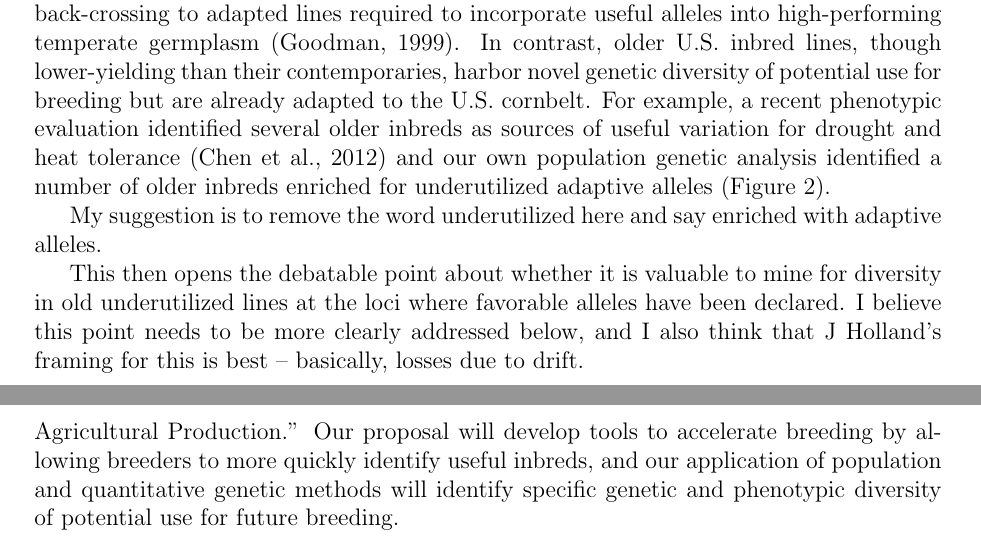
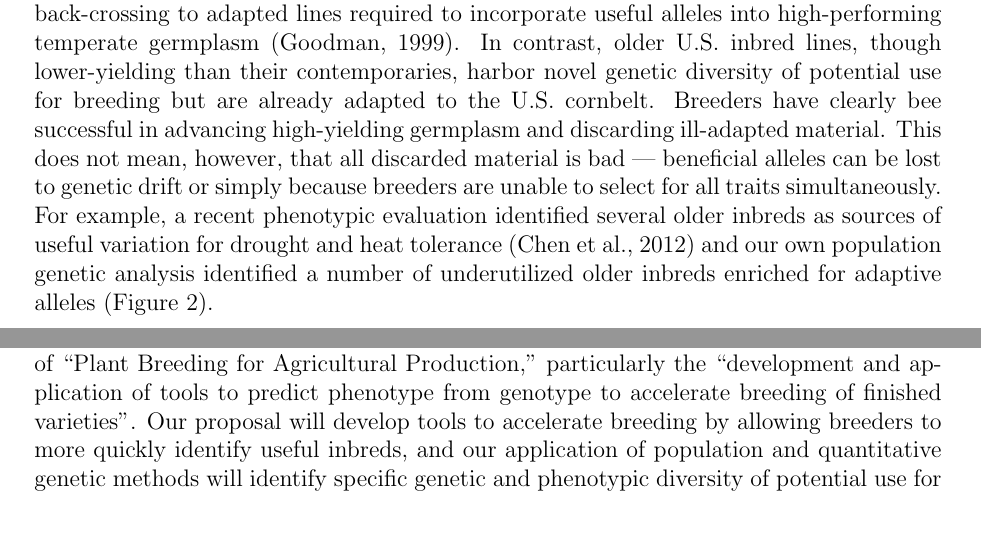
Before and after one commit to RILAB/NIFA_2015_crosby, a LaTeX document (main.tex): two parts of pages 2 and 4 of 20 before the commit and two parts of pages 2 and 3 of 19 after it, joined at a grey line, cut so that both start at the same text. Compiled offline with pdfLaTeX.

Commit message:
rat edits

```diff
--- a/main.tex
+++ b/main.tex
@@ -65,14 +68,9 @@ With decreasing diversity available for breeding decreasing yield gains are a ma
 
 While open-pollinated varieties and exotic inbred lines represent a viable source of new diversity, these have been only sparingly used in the private sector due to their poor agronomic performance, photoperiod sensitivity, and the necessary generations of back-crossing to adapted lines required to incorporate useful alleles into high-performing temperate germplasm \citep{goodman1999broadening}.
 In contrast, older U.S. inbred lines, though lower-yielding than their contemporaries, harbor novel genetic diversity of potential use for breeding but are already adapted to the U.S. cornbelt.
-For example, a recent phenotypic evaluation identified several older inbreds as sources of useful variation for drought and heat tolerance \citep{chen2012characterization} and our own population genetic analysis identified a number of older inbreds enriched for underutilized adaptive alleles (Figure \ref{fig:wf9}).
-
-%rjw: This last statement still does not rest well with me. The study classified alleles as "favorable" based on enriched in more modern germplasm then asked which of those alleles were present across the genome of lines (not alleles) that were "underutilized." The alleles themselves were identified because they were utilized. My suggestion is to remove the word underutilized here and say enriched with adaptive alleles. This then opens the debatable point about whether it is valuable to mine for diversity in old underutilized lines at the loci where favorable alleles have been declared. I believe this point needs to be more clearly addressed below, and I also think that J Holland's framing for this is best -- basically, losses due to drift.
-
-My suggestion is to remove the word underutilized here and say enriched with adaptive alleles.
-
-This then opens the debatable point about whether it is valuable to mine for diversity in old underutilized lines at the loci where favorable alleles have been declared. I believe this point needs to be more clearly addressed below, and I also think that J Holland's framing for this is best -- basically, losses due to drift.
-
+Breeders have clearly bee successful in advancing high-yielding germplasm and discarding ill-adapted material.
+This does not mean, however, that all discarded material is bad --- beneficial alleles can be lost to genetic drift or simply because breeders are unable to select for all traits simultaneously.
+For example, a recent phenotypic evaluation identified several older inbreds as sources of useful variation for drought and heat tolerance \citep{chen2012characterization} and our own population genetic analysis identified a number of underutilized older inbreds enriched for adaptive alleles (Figure \ref{fig:wf9}).
 
 \begin{SCfigure}
 \includegraphics[width=0.5\linewidth]{joost_wf9.png}
@@ -101,6 +97,7 @@ Instead, historical pedigree information existis primarily in the minutes of bre
-Given the importance of maize to U.S. agriculture, this proposal clearly aligns with the USDA AFRI program priorities of ``Plant Breeding for Agricultural Production.''
+\textbf{We propose to generate an open-source database of public maize pedigrees and use this resource to identify genotypic and phenotypic diversity of high utility in advancing maize breeding.}
+Given the importance of maize to U.S. agriculture, this proposal clearly aligns with the USDA AFRI program priorities of ``Plant Breeding for Agricultural Production,'' particularly the ``development and application of tools to predict phenotype from genotype to accelerate breeding of finished varieties''.
+%JRI: Do we include this second quote?  Too long?  Too obvious?  Do we not meet it well enough?
 Our proposal will develop tools to accelerate breeding by allowing breeders to more quickly identify useful inbreds, and our application of population and quantitative genetic methods will identify specific genetic and phenotypic diversity of potential use for future breeding.
-%do we say something about ``Development and application of tools to predict phenotype from genotype to accelerate breeding of finished varieties;'' (from the RFA)??
 
 \section*{Introduction}
 \label{sec:introduction}
```
Also changed, not shown: main.tex (27 more changed lines).
